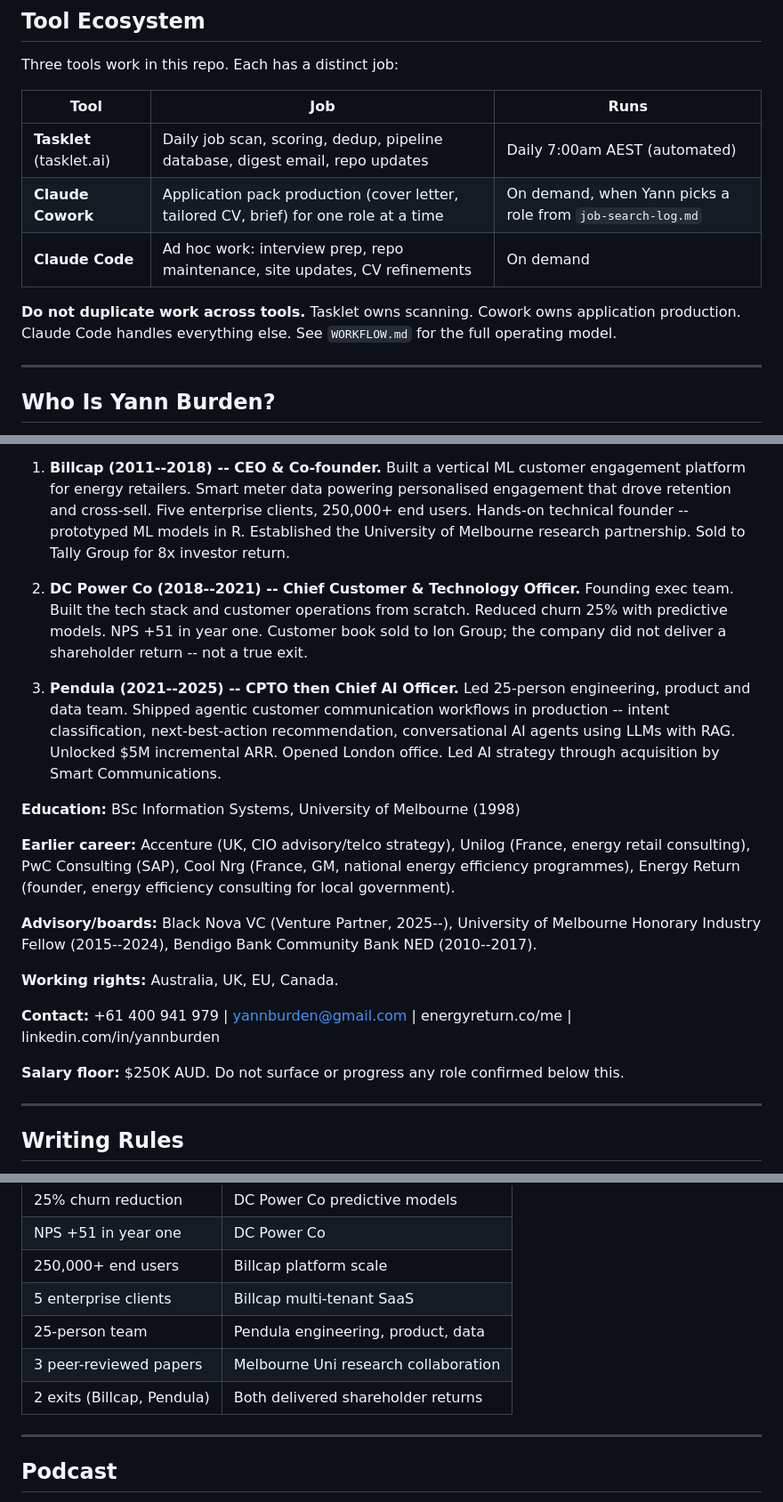
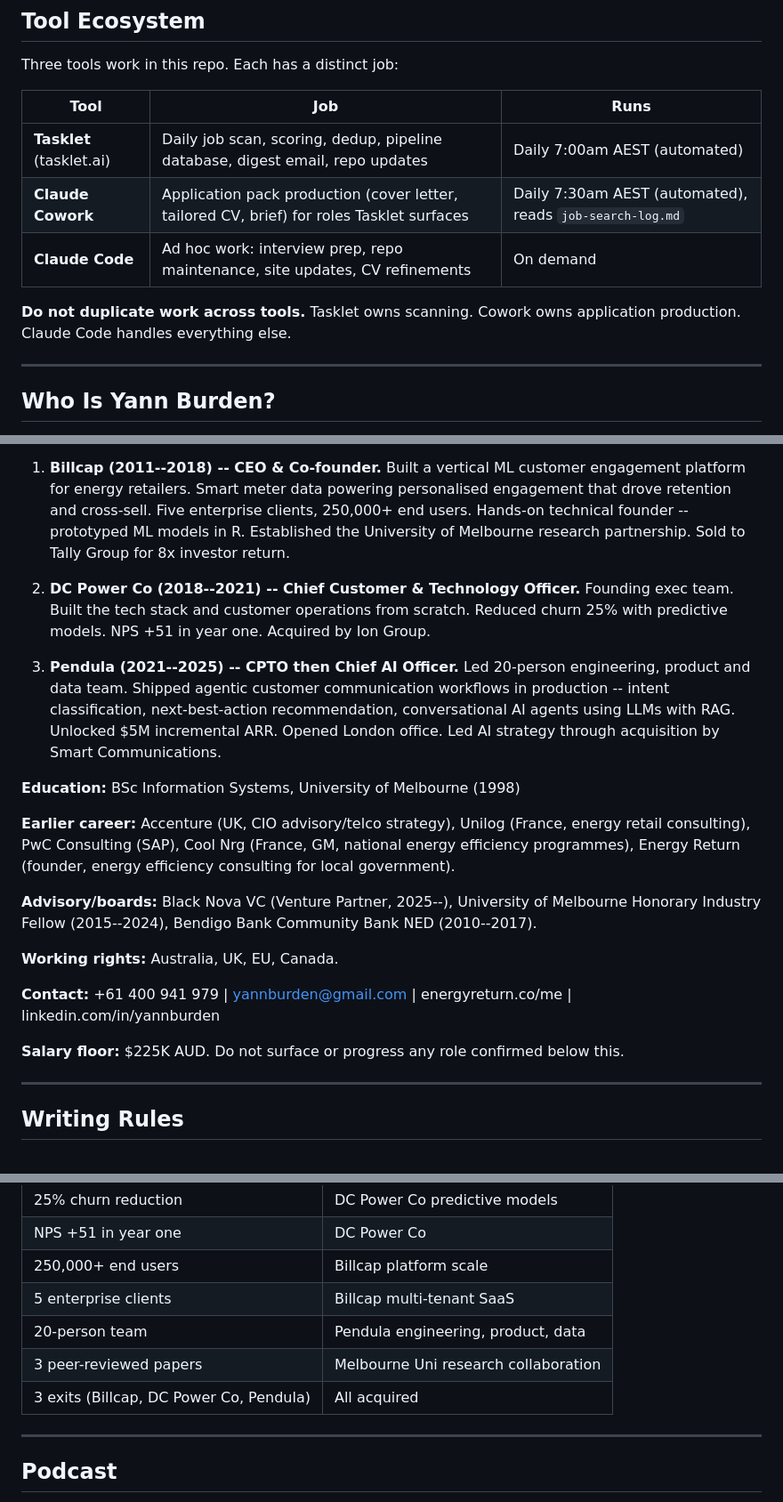
Before and after one commit to yannbc/energyreturn, a Markdown page: CLAUDE.md, 3 parts joined by grey strips. Shown at 89% size. GitHub-like rendering.

Commit message:
Add Deloitte application pack; update salary floor to $225K in CLAUDE.md

```diff
--- a/CLAUDE.md
+++ b/CLAUDE.md
@@ -26,10 +26,10 @@ Three tools work in this repo. Each has a distinct job:
 | Tool | Job | Runs |
 |---|---|---|
 | **Tasklet** (tasklet.ai) | Daily job scan, scoring, dedup, pipeline database, digest email, repo updates | Daily 7:00am AEST (automated) |
-| **Claude Cowork** | Application pack production (cover letter, tailored CV, brief) for one role at a time | On demand, when Yann picks a role from `job-search-log.md` |
+| **Claude Cowork** | Application pack production (cover letter, tailored CV, brief) for roles Tasklet surfaces | Daily 7:30am AEST (automated), reads `job-search-log.md` |
 | **Claude Code** | Ad hoc work: interview prep, repo maintenance, site updates, CV refinements | On demand |
 
-**Do not duplicate work across tools.** Tasklet owns scanning. Cowork owns application production. Claude Code handles everything else. See `WORKFLOW.md` for the full operating model.
+**Do not duplicate work across tools.** Tasklet owns scanning. Cowork owns application production. Claude Code handles everything else.
 
 ---
 
@@ -41,9 +41,9 @@ Three tools work in this repo. Each has a distinct job:
 
 1. **Billcap (2011--2018) -- CEO & Co-founder.** Built a vertical ML customer engagement platform for energy retailers. Smart meter data powering personalised engagement that drove retention and cross-sell. Five enterprise clients, 250,000+ end users. Hands-on technical founder -- prototyped ML models in R. Established the University of Melbourne research partnership. Sold to Tally Group for 8x investor return.
 
-2. **DC Power Co (2018--2021) -- Chief Customer & Technology Officer.** Founding exec team. Built the tech stack and customer operations from scratch. Reduced churn 25% with predictive models. NPS +51 in year one. Customer book sold to Ion Group; the company did not deliver a shareholder return -- not a true exit.
+2. **DC Power Co (2018--2021) -- Chief Customer & Technology Officer.** Founding exec team. Built the tech stack and customer operations from scratch. Reduced churn 25% with predictive models. NPS +51 in year one. Acquired by Ion Group.
 
-3. **Pendula (2021--2025) -- CPTO then Chief AI Officer.** Led 25-person engineering, product and data team. Shipped agentic customer communication workflows in production -- intent classification, next-best-action recommendation, conversational AI agents using LLMs with RAG. Unlocked $5M incremental ARR. Opened London office. Led AI strategy through acquisition by Smart Communications.
+3. **Pendula (2021--2025) -- CPTO then Chief AI Officer.** Led 20-person engineering, product and data team. Shipped agentic customer communication workflows in production -- intent classification, next-best-action recommendation, conversational AI agents using LLMs with RAG. Unlocked $5M incremental ARR. Opened London office. Led AI strategy through acquisition by Smart Communications.
 
 **Education:** BSc Information Systems, University of Melbourne (1998)
 
@@ -55,7 +55,7 @@ Three tools work in this repo. Each has a distinct job:
 
 **Contact:** +61 400 941 979 | yannburden@gmail.com | energyreturn.co/me | linkedin.com/in/yannburden
 
-**Salary floor:** $250K AUD. Do not surface or progress any role confirmed below this.
+**Salary floor:** $225K AUD. Do not surface or progress any role confirmed below this.
 
 ---
 
@@ -112,9 +112,9 @@ These have been corrected during prior work. Get them right every time.
 | NPS +51 in year one | DC Power Co |
 | 250,000+ end users | Billcap platform scale |
 | 5 enterprise clients | Billcap multi-tenant SaaS |
-| 25-person team | Pendula engineering, product, data |
+| 20-person team | Pendula engineering, product, data |
 | 3 peer-reviewed papers | Melbourne Uni research collaboration |
-| 2 exits (Billcap, Pendula) | Both delivered shareholder returns |
+| 3 exits (Billcap, DC Power Co, Pendula) | All acquired |
 
 ---
 
```
Also changed, not shown: other parts of CLAUDE.md (+2 -2 lines), applications/deloitte/cover-letter.md (added, +21 -0 lines), applications/deloitte/cv.md (added, +101 -0 lines).
